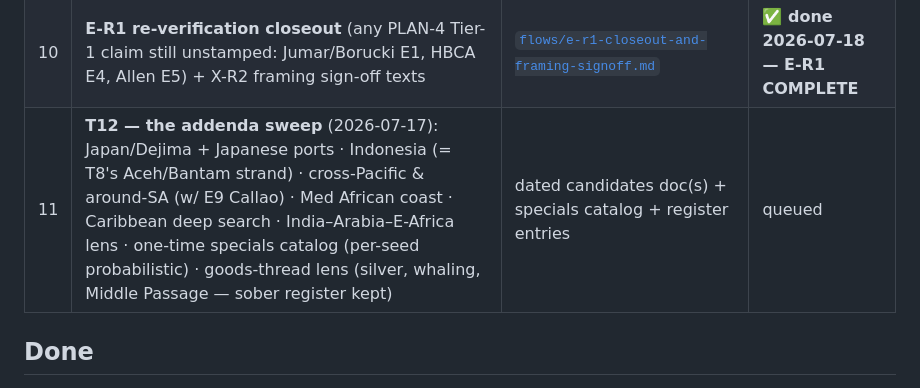
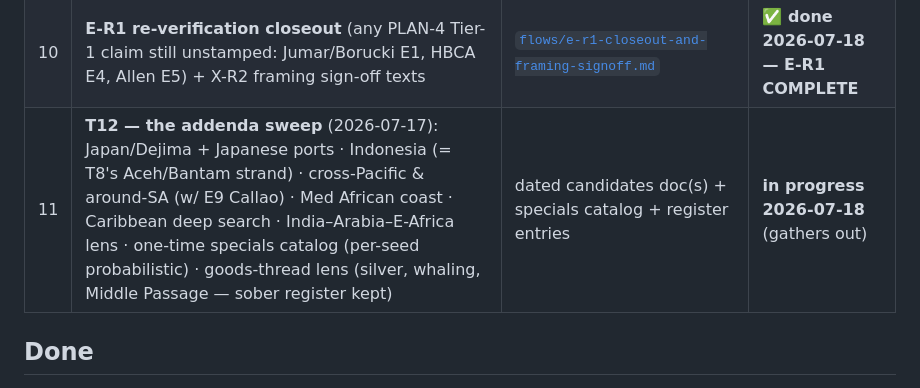
Before and after one commit to casusscribere/idle-sails, a Markdown page: research/rb-campaign.md, the part around the change. GitHub-like rendering.

Commit message:
marks Phase-RB chunk 11 in progress (T12 addenda sweep)
Co-Authored-By: Claude Opus 4.8 (1M context) <noreply@anthropic.com>

```diff
--- a/research/rb-campaign.md
+++ b/research/rb-campaign.md
@@ -32,7 +32,7 @@ RANKING queue if a task completes; (5) commit.
 | 8 | **T10 new-port dossiers + wars sweep** (Singapore, Hong Kong, Valparaíso, Sydney, New Orleans; wars 1815–50 incl. Navarino, Opium War) | `research/flows/new-ports-wars-1815-1850.md` (staged for X-S1/X-S2) | **✅ done 2026-07-18** |
 | 9 | **T8 remaining candidates** (Ostend & Trieste companies, New Julfa carriage, Aceh/Bantam pepper) | [`port-flow-candidates-2026-07-18.md`](port-flow-candidates-2026-07-18.md) | **✅ done 2026-07-18 — T8 COMPLETE** |
 | 10 | **E-R1 re-verification closeout** (any PLAN-4 Tier-1 claim still unstamped: Jumar/Borucki E1, HBCA E4, Allen E5) + X-R2 framing sign-off texts | [`flows/e-r1-closeout-and-framing-signoff.md`](flows/e-r1-closeout-and-framing-signoff.md) | **✅ done 2026-07-18 — E-R1 COMPLETE** |
-| 11 | **T12 — the addenda sweep** (2026-07-17): Japan/Dejima + Japanese ports · Indonesia (= T8's Aceh/Bantam strand) · cross-Pacific & around-SA (w/ E9 Callao) · Med African coast · Caribbean deep search · India–Arabia–E-Africa lens · one-time specials catalog (per-seed probabilistic) · goods-thread lens (silver, whaling, Middle Passage — sober register kept) | dated candidates doc(s) + specials catalog + register entries | queued |
+| 11 | **T12 — the addenda sweep** (2026-07-17): Japan/Dejima + Japanese ports · Indonesia (= T8's Aceh/Bantam strand) · cross-Pacific & around-SA (w/ E9 Callao) · Med African coast · Caribbean deep search · India–Arabia–E-Africa lens · one-time specials catalog (per-seed probabilistic) · goods-thread lens (silver, whaling, Middle Passage — sober register kept) | dated candidates doc(s) + specials catalog + register entries | **in progress 2026-07-18** (gathers out) |
 
 ## Done
 
```
